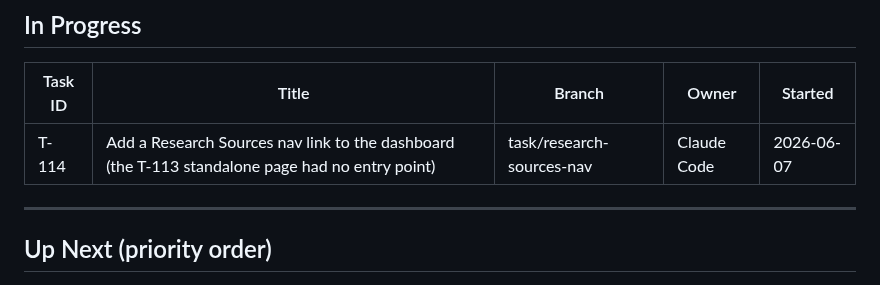
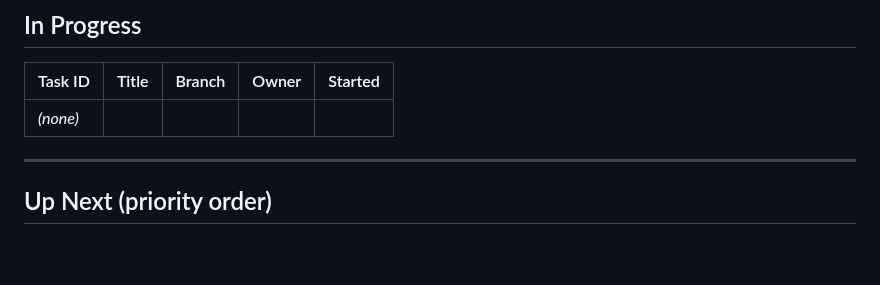
Before and after one commit to PrismAIAnalytics/prism-ai-dashboard, a Markdown page: TASKS.md, the part around one of its changes. GitHub-like rendering; blank space fills up the shorter version.

```diff
--- a/TASKS.md
+++ b/TASKS.md
@@ -9,7 +9,7 @@
 
 | Task ID | Title | Branch | Owner | Started |
 |---------|-------|--------|-------|---------|
-| T-114 | Add a Research Sources nav link to the dashboard (the T-113 standalone page had no entry point) | task/research-sources-nav | Claude Code | 2026-06-07 |
+| _(none)_ | | | | |
 
 ---
 
```
Also changed, not shown: other parts of TASKS.md (+1 -0 lines).
